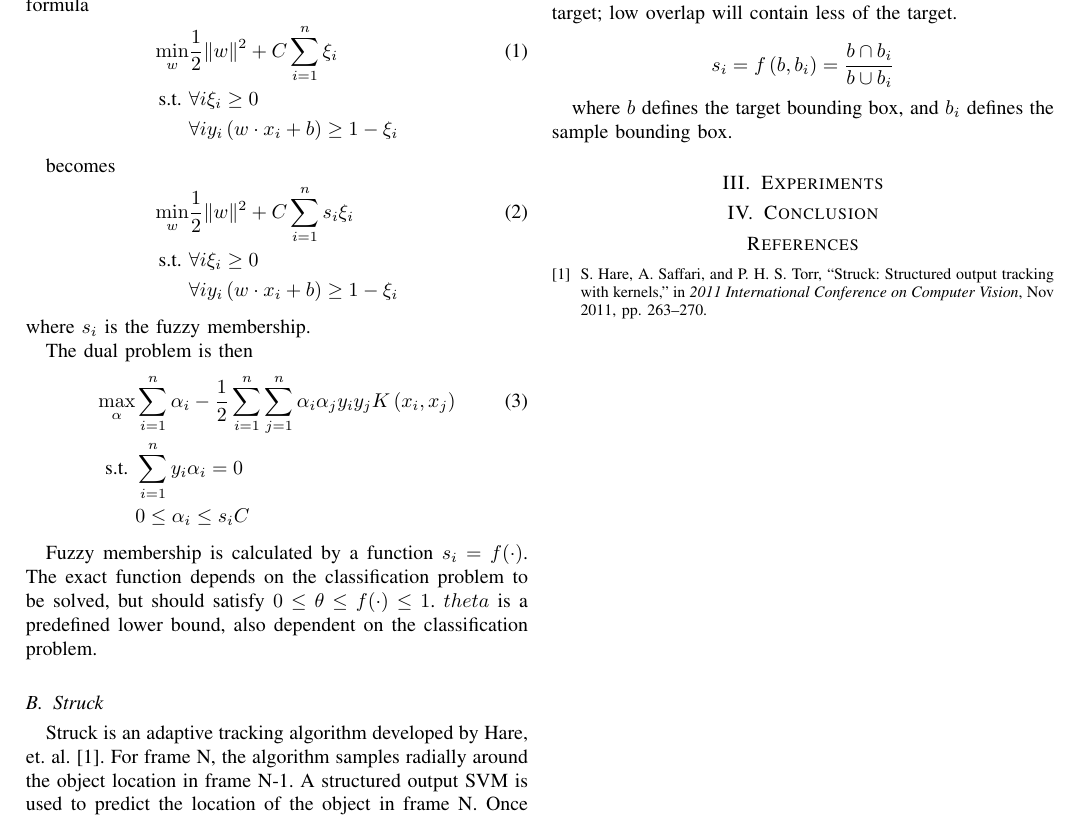
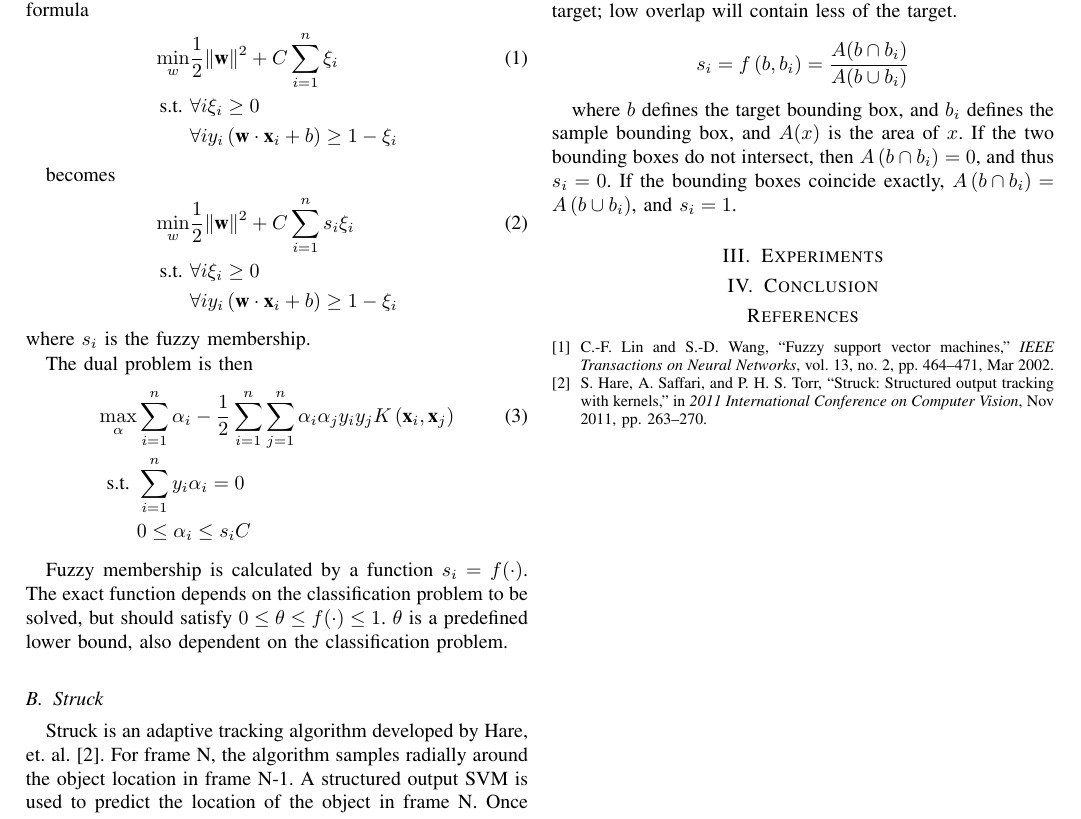
Before and after one commit to brobeson/class, a LaTeX paper (cs_7650_cvprip/final_report/report.tex, which reads cs_7650_cvprip/final_report/references.bib): part of the page, cut so that both start at the same text. Compiled offline with pdfLaTeX.

Commit message:
more work on the final report

```diff
--- a/cs_7650_cvprip/final_report/references.bib
+++ b/cs_7650_cvprip/final_report/references.bib
@@ -0,0 +1,7 @@
+@ARTICLE{991432,
+author={Chun-Fu Lin and Sheng-De Wang},
+journal={IEEE Transactions on Neural Networks},
+title={Fuzzy support vector machines},
+year={2002},
+volume={13},
+number={2},
@@ -1,3 +13,6 @@
+month={Mar},
+}
+
 @INPROCEEDINGS{6126251,
 author={S. Hare and A. Saffari and P. H. S. Torr},
 booktitle={2011 International Conference on Computer Vision},
--- a/cs_7650_cvprip/final_report/report.tex
+++ b/cs_7650_cvprip/final_report/report.tex
@@ -21,32 +22,33 @@
 
 \section{Introduction}
 \subsection{Fuzzy SVM} %{{{
-Fuzzy SVM reformulates the SVM to incorporate fuzzy membership data for the classes \cite{}. The
+Fuzzy SVM reformulates the SVM to incorporate fuzzy membership data for the classes \cite{991432}. The
 traditional SVM formula
 \begin{align}
-    \min_w & \frac{1}{2}\|w\|^2 + C\sum_{i=1}^n\xi_i \\
+    \min_w & \frac{1}{2}\|\textbf{w}\|^2 + C\sum_{i=1}^n\xi_i \\
     \text{s.t. } & \forall i \xi_i \ge 0 \nonumber \\
-                 & \forall i y_i \left(w \cdot x_i + b\right) \ge 1 - \xi_i \nonumber
+                 & \forall i y_i \left(\textbf{w} \cdot \textbf{x}_i + b\right) \ge 1 - \xi_i \nonumber
 \end{align}
 
 becomes
 \begin{align}
-    \min_w & \frac{1}{2}\|w\|^2 + C\sum_{i=1}^ns_i\xi_i \\
+    \min_w & \frac{1}{2}\|\textbf{w}\|^2 + C\sum_{i=1}^ns_i\xi_i \\
     \text{s.t. } & \forall i \xi_i \ge 0 \nonumber \\
-                 & \forall i y_i \left(w \cdot x_i + b\right) \ge 1 - \xi_i \nonumber
+                 & \forall i y_i \left(\textbf{w} \cdot \textbf{x}_i + b\right) \ge 1 - \xi_i \nonumber
 \end{align}
 where \(s_i\) is the fuzzy membership.
 
 The dual problem is then
 \begin{align}
-    \max_\alpha & \sum_{i=1}^n \alpha_i - \frac{1}{2} \sum_{i=1}^n \sum_{j=1}^n \alpha_i \alpha_j y_i y_j K\left(x_i, x_j\right) \\
+    \max_\alpha & \sum_{i=1}^n \alpha_i - \frac{1}{2} \sum_{i=1}^n \sum_{j=1}^n \alpha_i \alpha_j
+    y_i y_j K\left(\textbf{x}_i, \textbf{x}_j\right) \\
     \text{s.t. } & \sum_{i=1}^n y_i \alpha_i = 0 \nonumber \\
                  & 0 \le \alpha_i \le s_iC \nonumber
 \end{align}
 
 Fuzzy membership is calculated by a function \(s_i = f(\cdot)\). The exact function depends on the
 classification problem to be solved, but should satisfy \(0 \le \theta \le f(\cdot) \le 1\).
-\(theta\) is a predefined lower bound, also dependent on the classification problem.
+\(\theta\) is a predefined lower bound, also dependent on the classification problem.
 
 \subsection{Struck} %{{{
 Struck is an adaptive tracking algorithm developed by Hare, et. al. \cite{6126251}. For frame N, the
@@ -73,10 +75,13 @@ this context, a sample bounding box with high overlap will contain more of the t
 will contain less of the target.
 
 \begin{displaymath}
-    s_i = f\left(b, b_i\right) = \frac{b \cap b_i}{b \cup b_i}
+    s_i = f\left(b, b_i\right) = \frac{A(b \cap b_i)}{A(b \cup b_i)}
 \end{displaymath}
 
-where \(b\) defines the target bounding box, and \(b_i\) defines the sample bounding box.
+where \(b\) defines the target bounding box, and \(b_i\) defines the sample bounding box, and
+\(A(x)\) is the area of \(x\). If the two bounding boxes do not intersect, then \(A\left(b \cap
+b_i\right) = 0\), and thus \(s_i = 0\). If the bounding boxes coincide exactly,
+\(A\left(b \cap b_i\right) = A\left(b \cup b_i\right)\), and \(s_i = 1\).
 
 \section{Experiments}
 
```
Also changed, not shown: cs_7650_cvprip/final_report/references.bib (5 more changed lines), cs_7650_cvprip/final_report/report.tex (1 more changed lines), 1 other file.
